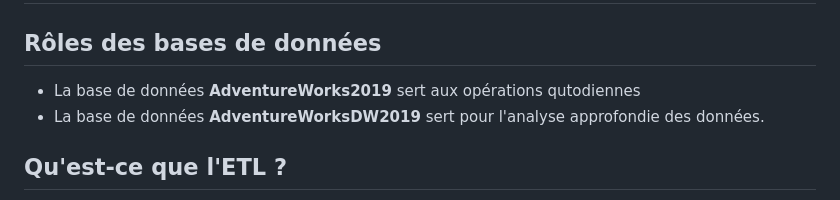
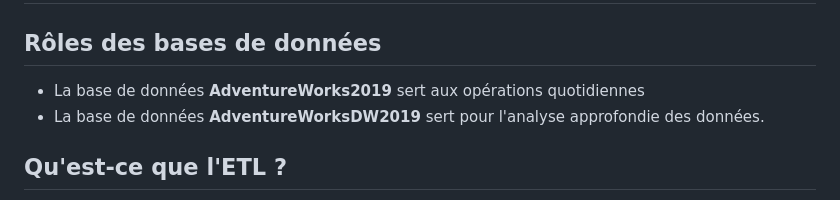
Before and after one commit to UgoDIA/AdventureWorks, a Markdown page: README.md, the part around the change. GitHub-like rendering.

Commit message:
Update README.md
Légère correction

```diff
--- a/README.md
+++ b/README.md
@@ -2,7 +2,7 @@
 
 ## Rôles des bases de données
 
-- La base de données **AdventureWorks2019** sert aux opérations qutodiennes
+- La base de données **AdventureWorks2019** sert aux opérations quotidiennes
 - La base de données **AdventureWorksDW2019** sert pour l'analyse approfondie des données.
 
 ## Qu'est-ce que l'ETL ?
```
